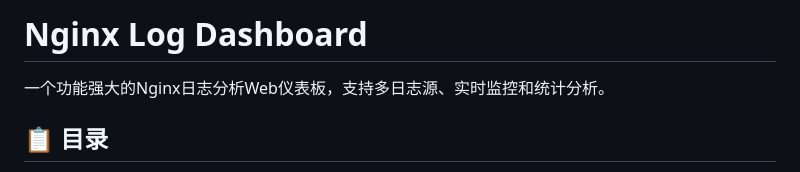
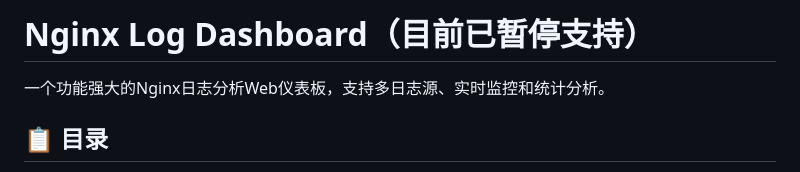
Before and after one commit to beiminghaoze/Nginx-Log-Dashboard, a Markdown page: README.md, the part around the change. Drawn GitHub-style.

```diff
--- a/README.md
+++ b/README.md
@@ -1,4 +1,4 @@
-# Nginx Log Dashboard
+# Nginx Log Dashboard（目前已暂停支持）
 
 一个功能强大的Nginx日志分析Web仪表板，支持多日志源、实时监控和统计分析。
 
```
